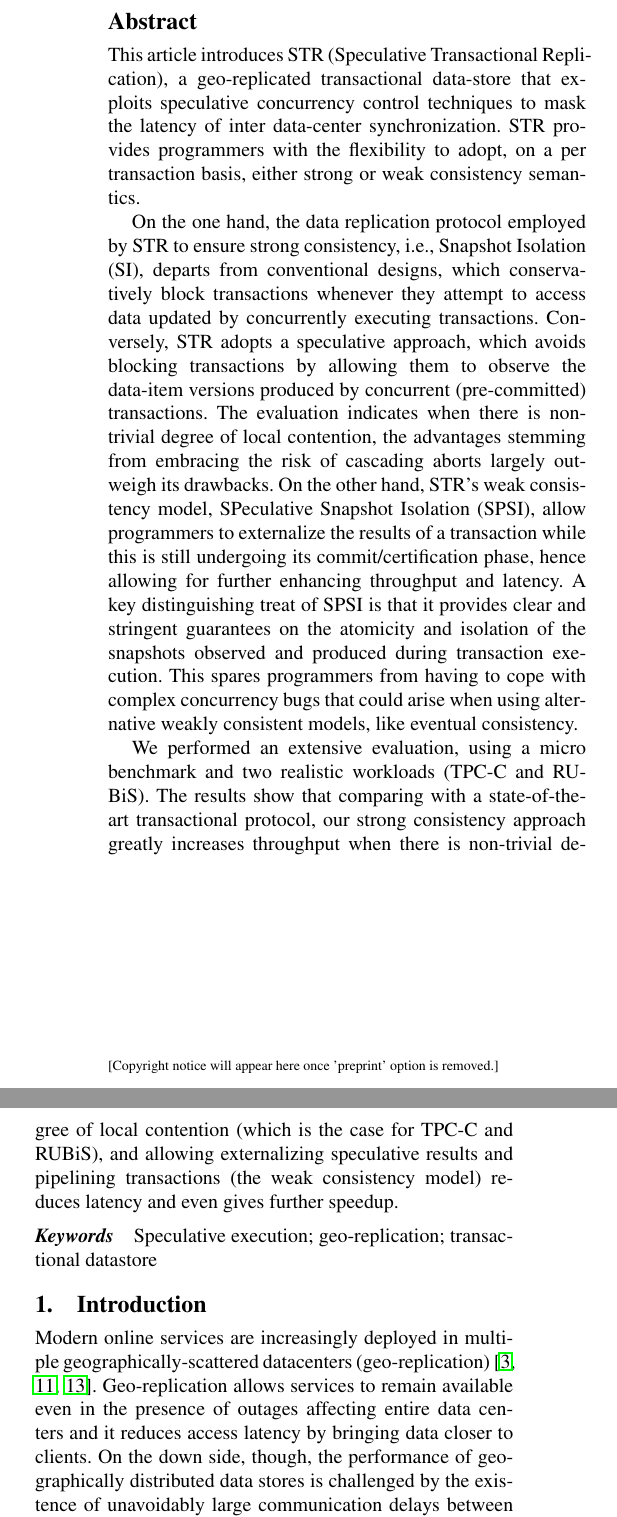
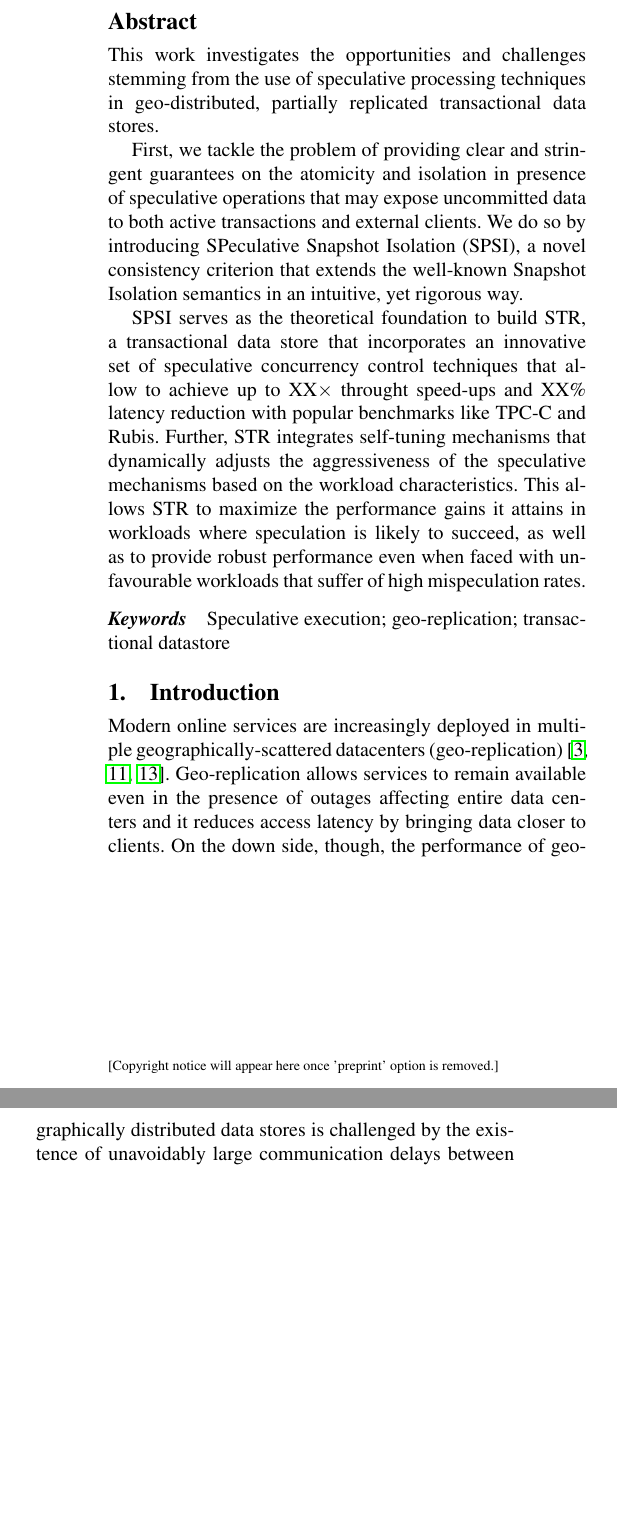
Before and after one commit to marsleezm/str-paper, a LaTeX paper (str.tex): two parts of the columns of page 1 of 5, joined at a grey line, cut so that both start at the same text, the shorter picture padded with empty space. Compiled offline with pdfLaTeX; a missing font is replaced by an installed copy or a similar font.

Commit message:
abstract + some touches on intro

```diff
--- a/str.tex
+++ b/str.tex
@@ -122,12 +122,23 @@
 \maketitle
 \begin{abstract}
 
-%The performance of geographically distributed data stores is challenged by the existence of ineluctably large communication delays between datacenters, which exacerbates the costs induced to ensure consistency of replicated data.
- This article introduces \specula (Speculative Transactional Replication), a geo-replicated transactional data-store that exploits speculative concurrency control techniques to mask the latency of inter data-center synchronization. \specula provides programmers with the flexibility to adopt, on a per transaction basis, either strong or weak consistency semantics.
 
-On the one hand, the data replication protocol employed by \specula to ensure strong consistency, i.e., Snapshot Isolation (SI), departs from conventional designs, which  conservatively block transactions whenever they attempt to access data  updated by concurrently executing transactions. Conversely, \specula adopts a speculative approach, which avoids blocking transactions by allowing them to observe the data-item versions produced by concurrent (pre-committed) transactions. The evaluation indicates when there is non-trivial degree of local contention, the advantages stemming from embracing the risk of cascading aborts largely outweigh its drawbacks. On the other hand, \specula's weak consistency model, SPeculative Snapshot Isolation (SPSI), allow programmers to externalize the results of a transaction while this is still undergoing its commit/certification phase, hence allowing for further enhancing  throughput and latency. A key distinguishing treat of SPSI is that it provides clear and stringent guarantees on the atomicity and isolation of the snapshots observed and produced during transaction execution. This spares programmers from having to cope with complex concurrency bugs that could arise when using alternative weakly consistent models, like eventual consistency.
+This work investigates the opportunities and challenges stemming from the use of speculative processing techniques in geo-distributed, partially replicated transactional data stores.
 
-We performed an extensive evaluation, using a micro benchmark and two realistic workloads (TPC-C and RUBiS). The results show that comparing with a state-of-the-art transactional protocol, our strong consistency approach greatly increases throughput when there is non-trivial degree of local contention (which is the case for TPC-C and RUBiS), and allowing externalizing speculative results and pipelining transactions (the weak consistency model) reduces latency and even gives further speedup.
+First, we tackle the problem of providing clear and stringent guarantees on the atomicity and isolation in presence of speculative operations that may expose uncommitted data   to both active  transactions and external clients. We do so by introducing SPeculative Snapshot Isolation (SPSI), a novel consistency criterion that extends the well-known Snapshot Isolation semantics in an intuitive, yet rigorous way.
+
+SPSI serves as the theoretical foundation to build \specula, a transactional data store that incorporates an innovative set of speculative concurrency control techniques that allow to achieve up to XX$\times$ throught speed-ups and XX\% latency reduction with popular benchmarks like TPC-C and Rubis. Further, \specula integrates self-tuning mechanisms that
+dynamically adjusts the aggressiveness of the speculative mechanisms based on the workload characteristics. This allows \specula to maximize the performance gains it attains in workloads where speculation is likely to succeed, as well as to provide robust performance even when faced with unfavourable workloads that suffer of high mispeculation rates.
+
+%
+%2016/10/21
+%data stores
+%%The performance of geographically distributed data stores is challenged by the existence of ineluctably large communication delays between datacenters, which exacerbates the costs induced to ensure consistency of replicated data.
+% This article introduces \specula (Speculative Transactional Replication), a geo-replicated transactional data-store that exploits speculative concurrency control techniques to mask the latency of inter data-center synchronization. \specula departs from conventional designs of strongly consistent transactional data store, which  conservatively block transactions whenever they attempt to access data  updated by concurrently executing transactions. Conversely, \specula adopts a speculative approach, which avoids blocking transactions by allowing them to observe the updates produced by concurrent (pre-committed) transactions. This allows
+%
+% The evaluation indicates when there is non-trivial degree of local contention, the advantages stemming from embracing the risk of cascading aborts largely outweigh its drawbacks. On the other hand, \specula's weak consistency model, SPeculative Snapshot Isolation (SPSI), allow programmers to externalize the results of a transaction while this is still undergoing its commit/certification phase, hence allowing for further enhancing  throughput and latency. A key distinguishing treat of SPSI is that it provides clear and stringent guarantees on the atomicity and isolation of the snapshots observed and produced during transaction execution. This spares programmers from having to cope with complex concurrency bugs that could arise when using alternative weakly consistent models, like eventual consistency.
+%
+%We performed an extensive evaluation, using a micro benchmark and two realistic workloads (TPC-C and RUBiS). The results show that comparing with a state-of-the-art transactional protocol, our strong consistency approach greatly increases throughput when there is non-trivial degree of local contention (which is the case for TPC-C and RUBiS), and allowing externalizing speculative results and pipelining transactions (the weak consistency model) reduces latency and even gives further speedup.
 %This design choice allows \specula to achieve  up to XX$\times$ higher throughput and up to YY$\times$ lower latency than in state of the art strongly-consistent data stores., which suggests that, in geo-replicated datastores, the advantages stemming from embracing the risk of cascading aborts largely outweigh its drawbacks.
 \end{abstract}
 
```
Also changed, not shown: introduction.tex (+1 -1 lines).
